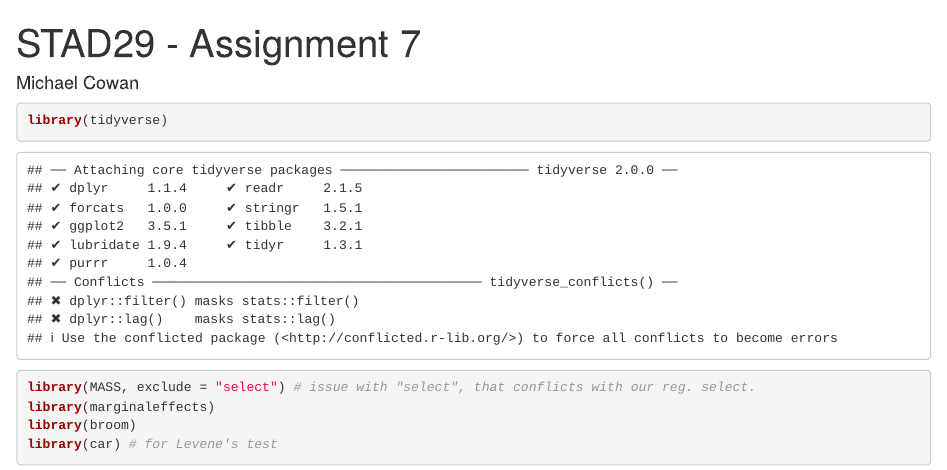
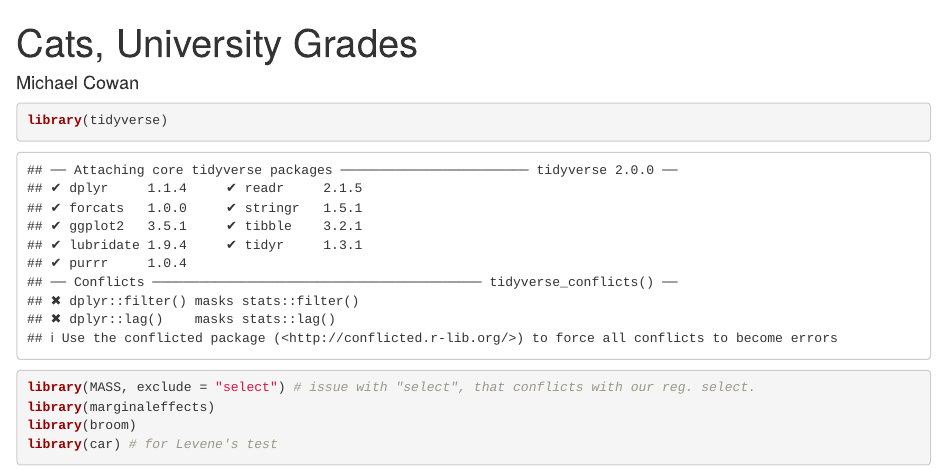
Before and after one commit to mcowan38/r_statistical_analysis_portfolio, an R Markdown document (15. Cats, University Grades.rmd): the page in a window 1100 px wide, from its top. Rendered offline with R 4.5, knitr and Pandoc, with nearby package versions; some code elsewhere in the file could not run offline.

Commit message:
Update 15. Cats, University Grades.rmd

```diff
--- a/15. Cats, University Grades.rmd
+++ b/15. Cats, University Grades.rmd
@@ -1,5 +1,5 @@
 ---
-title: "STAD29 - Assignment 7"
+title: "Cats, University Grades"
 author: "Michael Cowan"
 format:
   html:
```
